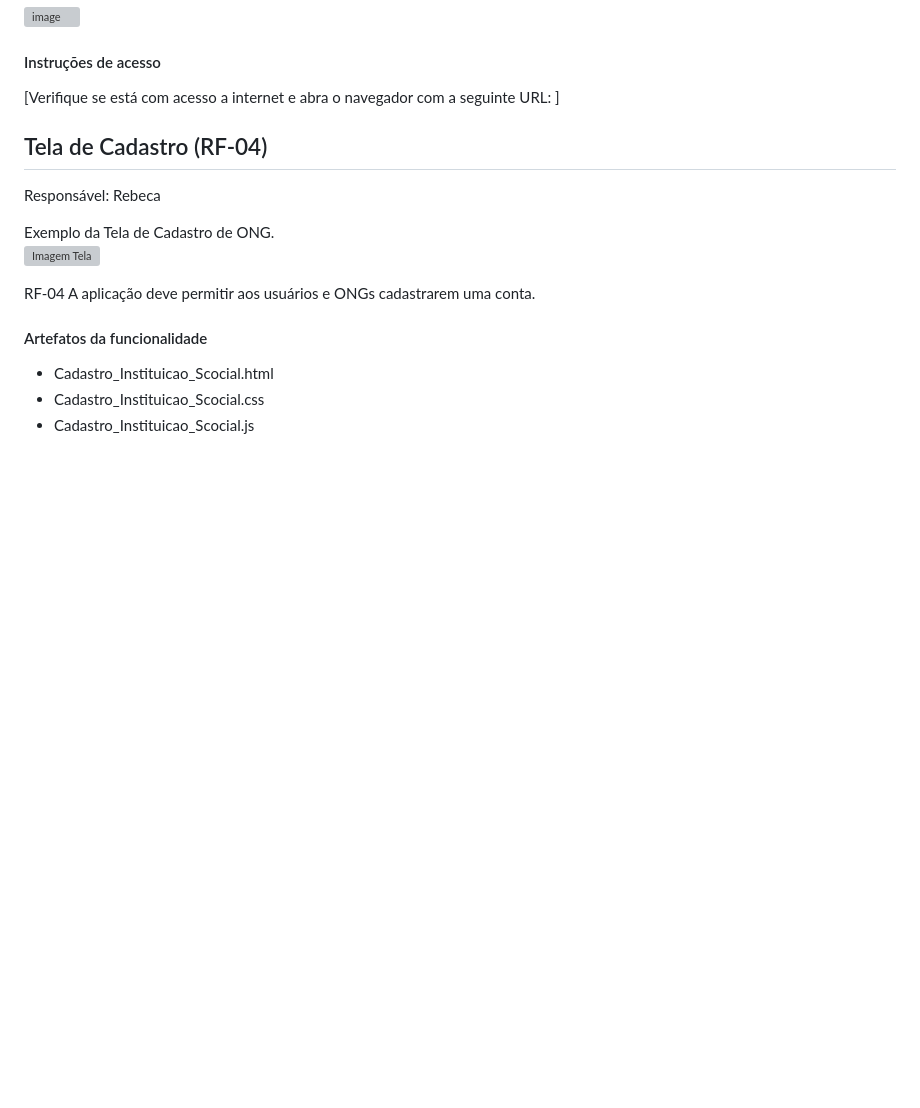
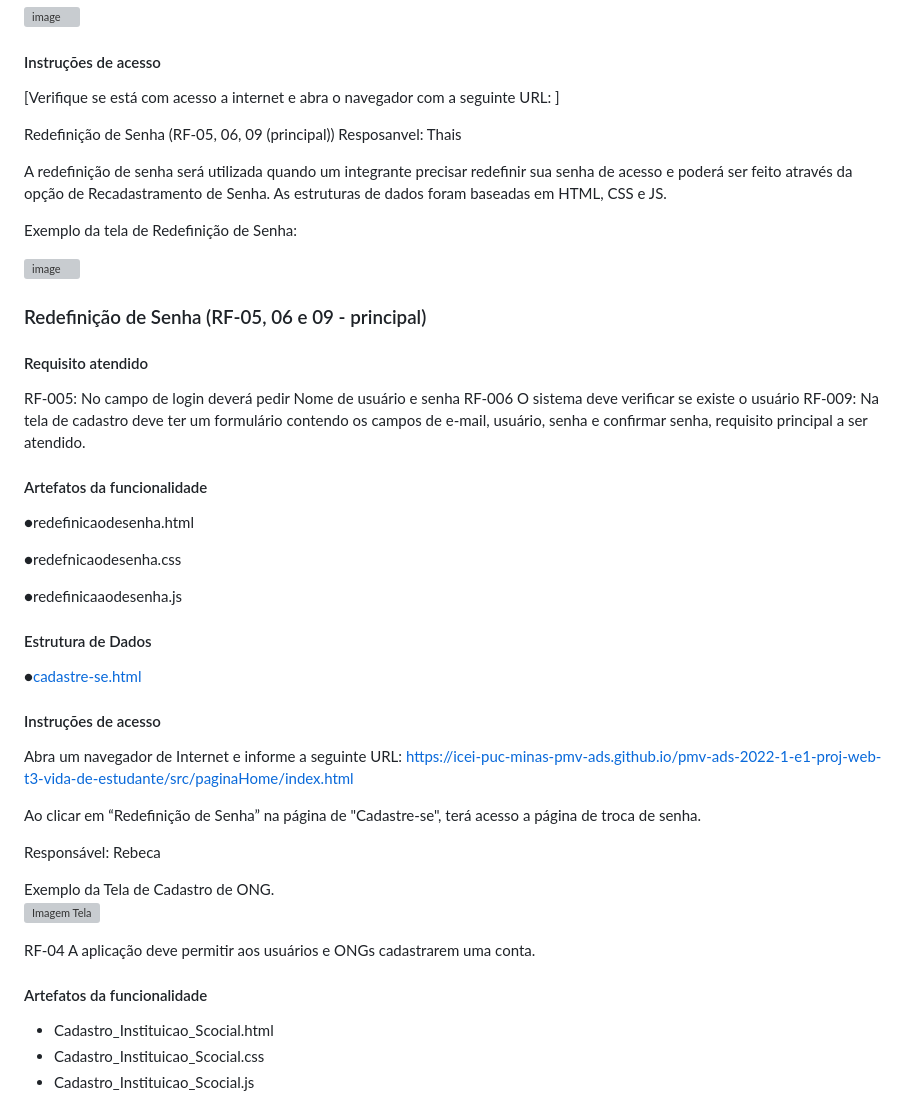
Before and after one commit to ICEI-PUC-Minas-PMV-ADS/pmv-ads-2024-1-e1-proj-web-t11-pmv-ads-2024-1-e1-projetovat, a Markdown page: documentos/06-Programação de Funcionalidades.md, the part around the change. Rendered like a GitHub page; blank space fills up the shorter version; grey boxes are pictures that could not be loaded.

```diff
--- a/documentos/06-Programação de Funcionalidades.md
+++ b/documentos/06-Programação de Funcionalidades.md
@@ -26,8 +26,43 @@ Resposanvel: Giovanni
 [Verifique se está com acesso a internet e abra o navegador com a seguinte URL: ]
 
 
+Redefinição de Senha (RF-05, 06, 09 (principal))
+Resposanvel: Thais
 
-## Tela de Cadastro (RF-04)
+A redefinição de senha será utilizada quando um integrante precisar redefinir sua senha de acesso e poderá ser feito através da opção de Recadastramento de Senha. As estruturas de dados foram baseadas em HTML, CSS e JS.
+
+Exemplo da tela de Redefinição de Senha:
+
+![image](https://github.com/ICEI-PUC-Minas-PMV-ADS/pmv-ads-2024-1-e1-proj-web-t11-pmv-ads-2024-1-e1-projetovat/assets/165384143/0f0695cf-a50e-4b0e-a762-78c4735cdf68)
+
+### Redefinição de Senha (RF-05, 06 e 09 - principal)
+
+#### Requisito atendido
+
+RF-005: No campo de login deverá pedir Nome de usuário e senha
+RF-006 O sistema deve verificar se existe o usuário
+RF-009: Na tela de cadastro deve ter um formulário contendo os campos de e-mail, usuário, senha e confirmar senha, requisito principal a ser atendido.
+
+#### Artefatos da funcionalidade
+
+●redefinicaodesenha.html
+
+●redefnicaodesenha.css
+
+●redefinicaaodesenha.js
+
+
+#### Estrutura de Dados
+
+●[cadastre-se.html](https://github.com/ICEI-PUC-Minas-PMV-ADS/ads-e1-exemplo-vida-de-estudante/tree/main/src/cadastro/cadastre-se.html)
+
+
+#### Instruções de acesso
+
+Abra um navegador de Internet e informe a seguinte URL: https://icei-puc-minas-pmv-ads.github.io/pmv-ads-2022-1-e1-proj-web-t3-vida-de-estudante/src/paginaHome/index.html
+
+Ao clicar em “Redefinição de Senha” na página de "Cadastre-se", terá acesso a página de troca de senha.
+
 
 Responsável: Rebeca
 <br>
```
